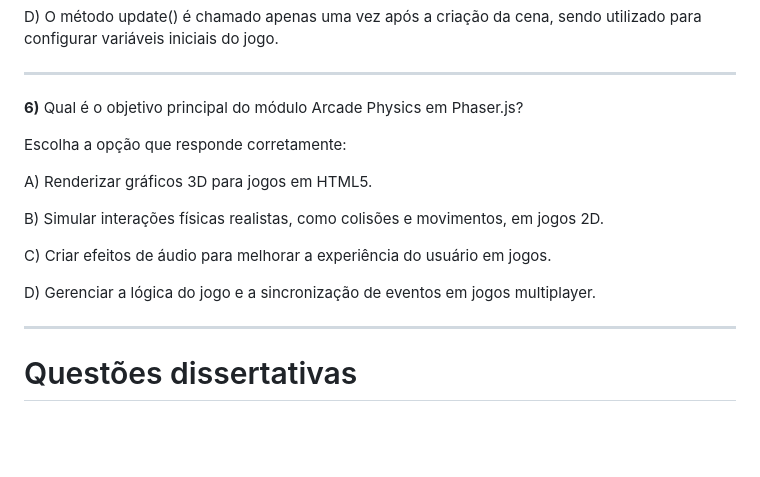
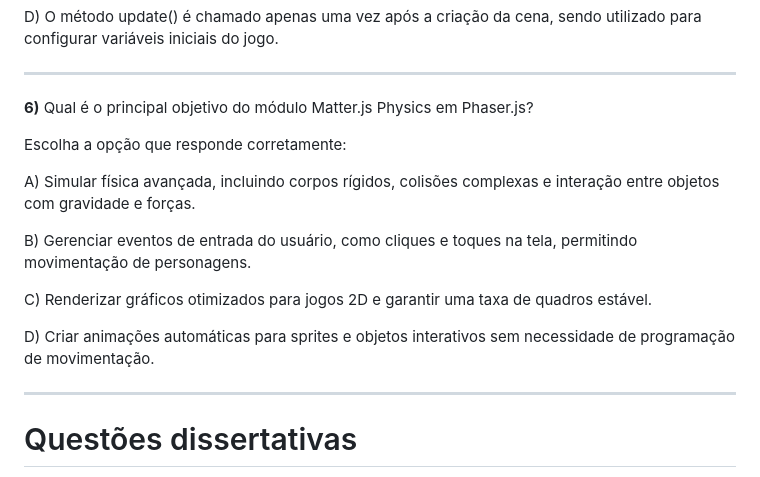
Before and after one commit to InteliContent/M1, a Markdown page: Semana_07/Exercicios/lista_02.md, the part around the change. GitHub-like rendering; blank space fills up the shorter version.

```diff
--- a/Semana_07/Exercicios/lista_02.md
+++ b/Semana_07/Exercicios/lista_02.md
@@ -218,17 +218,17 @@ C) O método update() renderiza todos os sprites na tela e garante que a física
 D) O método update() é chamado apenas uma vez após a criação da cena, sendo utilizado para configurar variáveis iniciais do jogo.
 ______
 
-**6)** Qual é o objetivo principal do módulo Arcade Physics em Phaser.js?
+**6)** Qual é o principal objetivo do módulo Matter.js Physics em Phaser.js?
 
 Escolha a opção que responde corretamente:
 
-A) Renderizar gráficos 3D para jogos em HTML5.
+A) Simular física avançada, incluindo corpos rígidos, colisões complexas e interação entre objetos com gravidade e forças.
 
-B) Simular interações físicas realistas, como colisões e movimentos, em jogos 2D.
+B) Gerenciar eventos de entrada do usuário, como cliques e toques na tela, permitindo movimentação de personagens.
 
-C) Criar efeitos de áudio para melhorar a experiência do usuário em jogos.
+C) Renderizar gráficos otimizados para jogos 2D e garantir uma taxa de quadros estável.
 
-D) Gerenciar a lógica do jogo e a sincronização de eventos em jogos multiplayer.
+D) Criar animações automáticas para sprites e objetos interativos sem necessidade de programação de movimentação.
 
 ______
 
```
